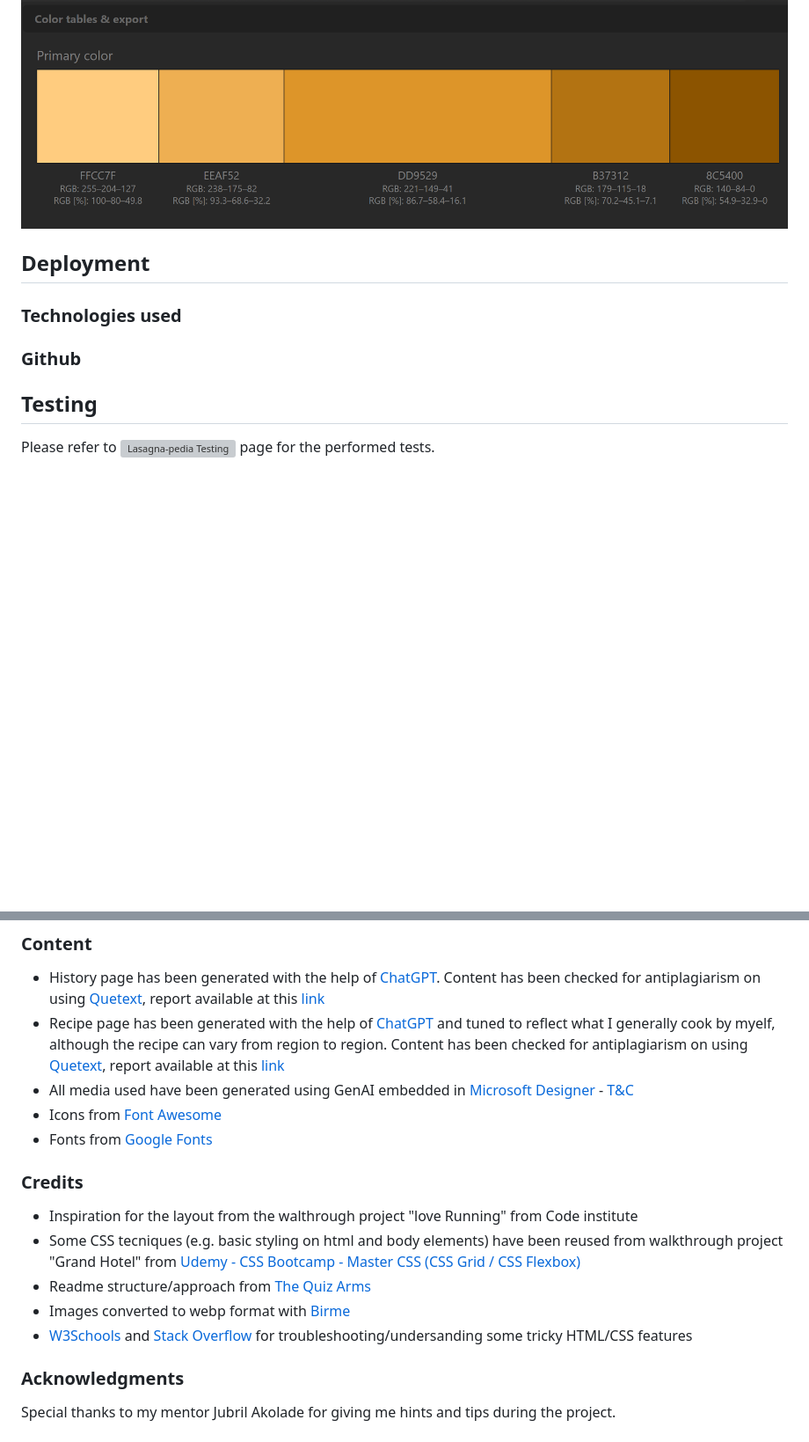
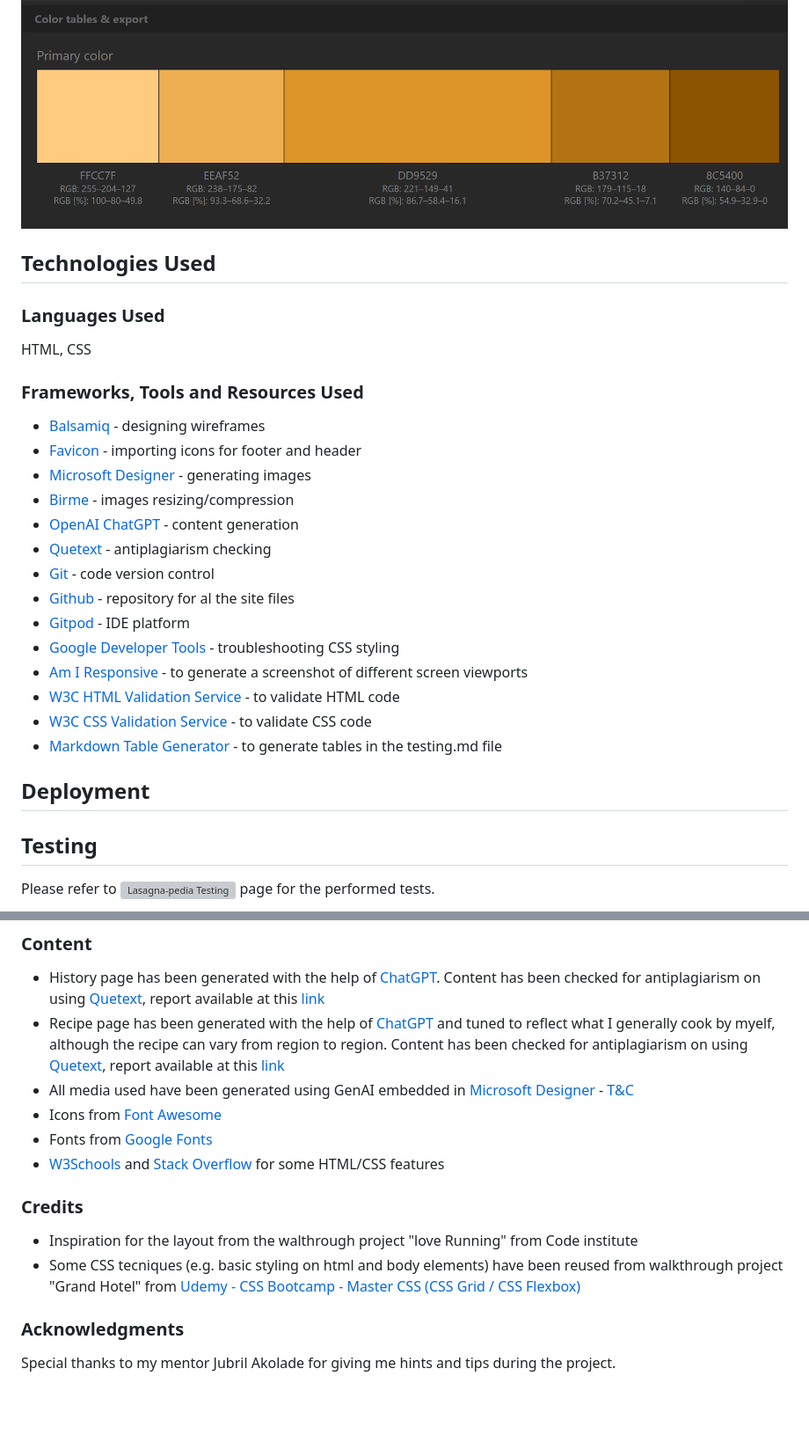
Before and after one commit to claudiosarto/lasagna-pedia, a Markdown page: README.md, 2 parts joined by grey strips. Shown at 88% size. GitHub-like rendering; blank space fills up the shorter version; grey boxes are pictures that could not be loaded.

Commit message:
doc: add technologies used section

```diff
--- a/README.md
+++ b/README.md
@@ -65,13 +65,28 @@ Color scheme has been defined using [Paletton](https://paletton.com/) tool
 
 ![Color Scheme](docs/lasagna-pedia-color-scheme.png)
 
+## Technologies Used
+
+### Languages Used
+HTML, CSS
+
+### Frameworks, Tools and Resources Used
+- [Balsamiq](https://balsamiq.com/) - designing wireframes
+- [Favicon](https://favicon.io/) - importing icons for footer and header
+- [Microsoft Designer](https://designer.microsoft.com/) - generating images
+- [Birme](https://www.birme.net/) - images resizing/compression
+- [OpenAI ChatGPT](https://chat.openai.com/) - content generation
+- [Quetext](https://www.quetext.com/) - antiplagiarism checking
+- [Git](https://git-scm.com/) - code version control
+- [Github](https://github.com/) - repository for al the site files
+- [Gitpod](https://gitpod.io/) - IDE platform
+- [Google Developer Tools](https://developer.chrome.com/docs/) - troubleshooting CSS styling
+- [Am I Responsive](https://ui.dev/amiresponsive) - to generate a screenshot of different screen viewports
+- [W3C HTML Validation Service](https://validator.w3.org/) - to validate HTML code
+- [W3C CSS Validation Service](https://jigsaw.w3.org/css-validator/) - to validate CSS code
+- [Markdown Table Generator](https://www.tablesgenerator.com/markdown_tables) - to generate tables in the testing.md file
+
 ## Deployment
-
-### Technologies used
-
-### Github
-
-
 
 ## Testing
 Please refer to ![Lasagna-pedia Testing](TESTING.md) page for the performed tests.
@@ -83,14 +98,12 @@ Please refer to ![Lasagna-pedia Testing](TESTING.md) page for the performed test
 - All media used have been generated using GenAI embedded in [Microsoft Designer](https://designer.microsoft.com/) - [T&C](https://designer.microsoft.com/termsOfUse.pdf)
 - Icons from [Font Awesome](https://fontawesome.com/)
 - Fonts from [Google Fonts](https://fonts.google.com/)
+- [W3Schools](https://www.w3schools.com/) and [Stack Overflow](https://stackoverflow.com/) for some HTML/CSS features
 
 ### Credits
 
 - Inspiration for the layout from the walthrough project "love Running" from Code institute
 - Some CSS tecniques (e.g. basic styling on html and body elements) have been reused from walkthrough project "Grand Hotel" from [Udemy - CSS Bootcamp - Master CSS (CSS Grid / CSS Flexbox)](https://www.udemy.com/course/css-bootcamp-master-in-css-including-css-grid-flexbox/)
-- Readme structure/approach from [The Quiz Arms ](https://github.com/kera-cudmore/TheQuizArms/blob/main/README.md)
-- Images converted to webp format with [Birme](https://www.birme.net/)
-- [W3Schools](https://www.w3schools.com/) and [Stack Overflow](https://stackoverflow.com/) for troubleshooting/undersanding some tricky HTML/CSS features
 
 ### Acknowledgments
 
```
